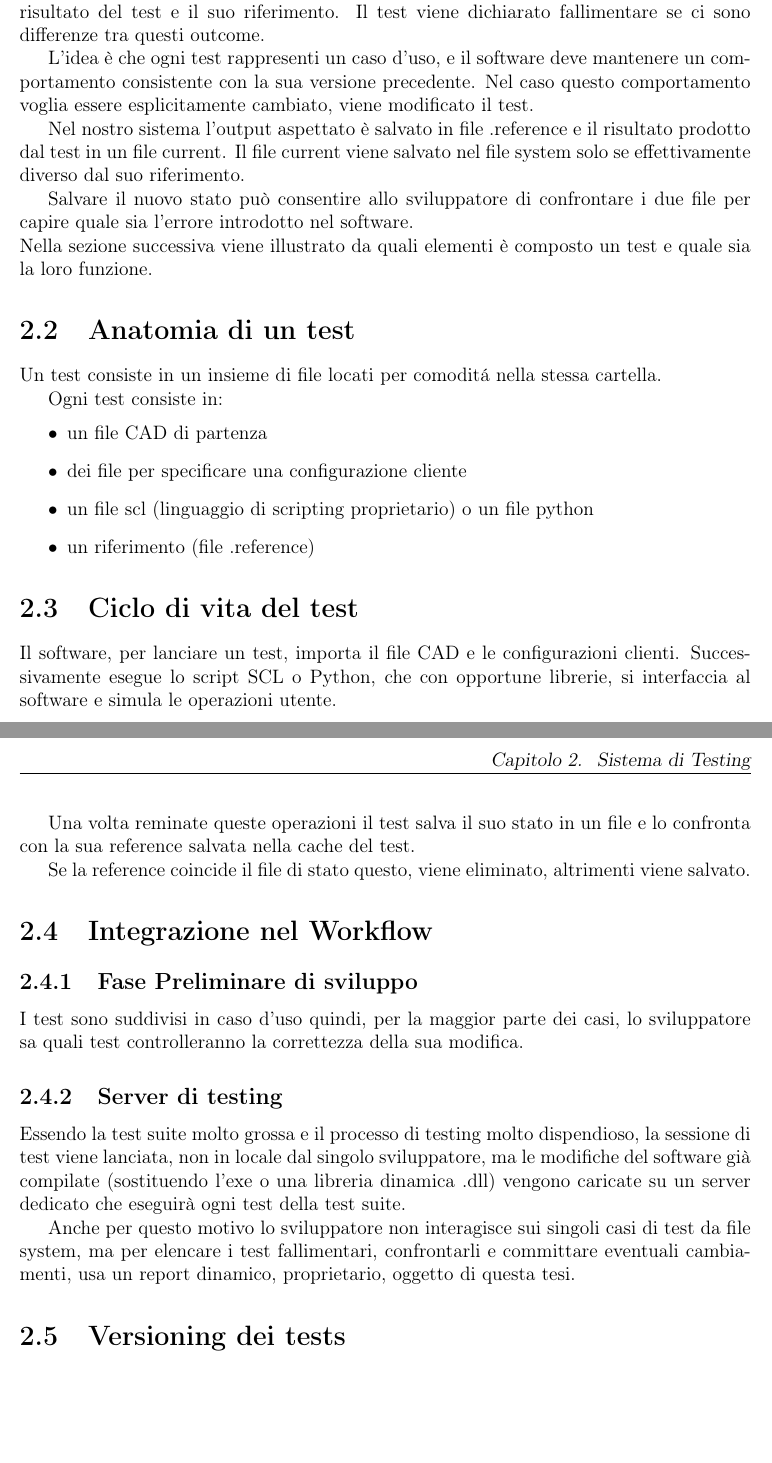
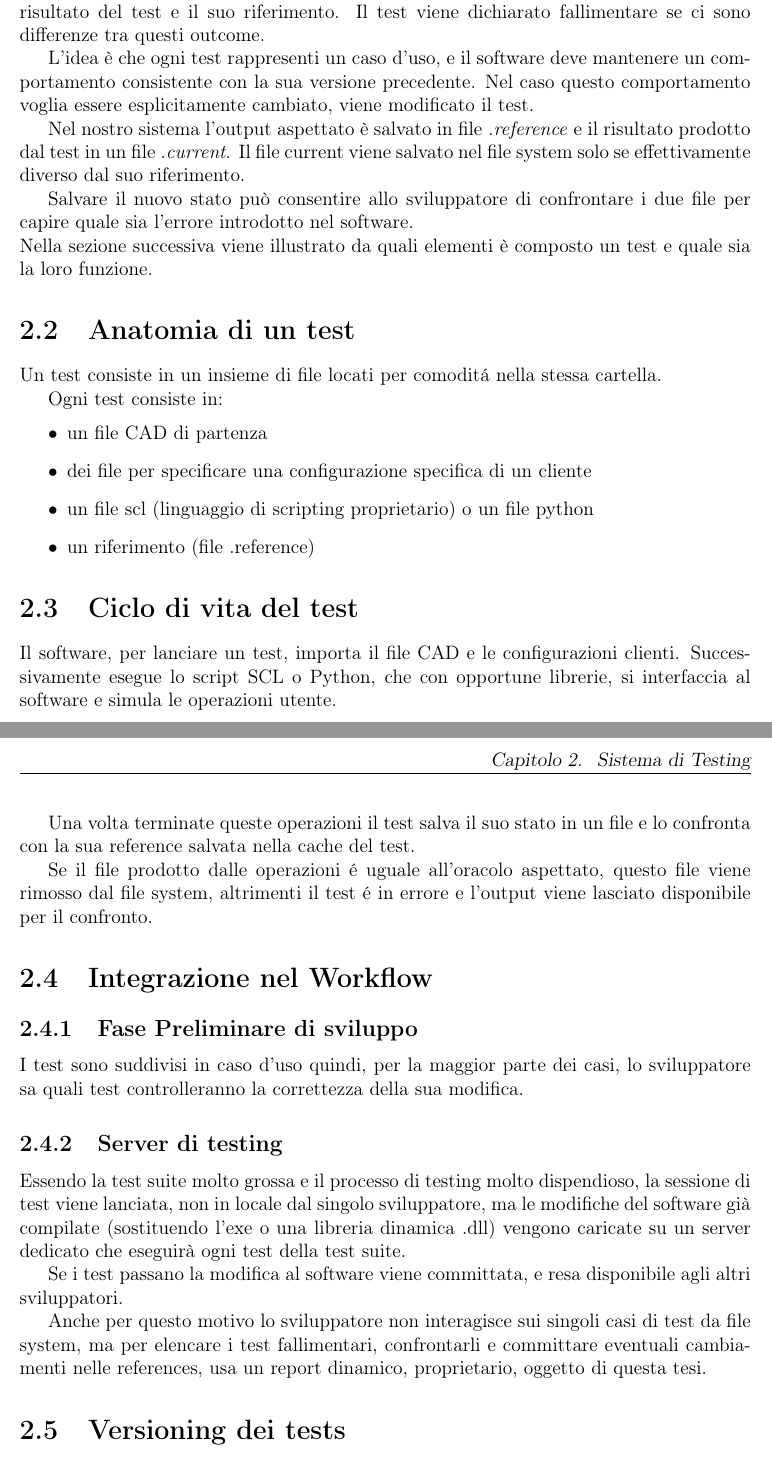
Before and after one commit to colobrodo/thesis, a LaTeX document (tesi.tex, which reads chapters/Sistema_di_testing.tex): two parts of pages 5 and 6 of 14, joined at a grey line, cut so that both start at the same text, the shorter picture padded with empty space. Compiled offline with pdfLaTeX.

Commit message:
Fixed form

```diff
--- a/chapters/Sistema_di_testing.tex
+++ b/chapters/Sistema_di_testing.tex
@@ -10,11 +10,11 @@
         consistente con la sua versione precedente.
         Nel caso questo comportamento voglia essere esplicitamente cambiato, viene modificato il test.
 
-        Nel nostro sistema l'output aspettato è salvato in file .reference e il risultato prodotto
-        dal test in un file current.
+        Nel nostro sistema l'output aspettato è salvato in file \textit{.reference} e il risultato prodotto
+        dal test in un file \textit{.current}.
         Il file current viene salvato nel file system solo se effettivamente diverso dal suo riferimento.
 
-        Salvare il nuovo stato può consentire allo sviluppatore di confrontare i due file per capire quale sia l'errore introdotto nel software. \newline
+        Salvare il nuovo stato può consentire allo sviluppatore di confrontare i due file per capire quale sia l'errore introdotto nel software. \\
         Nella sezione successiva viene illustrato da quali elementi è composto un test e quale sia la loro funzione.
     \section{Anatomia di un test\label{testanatomy}}
         Un test consiste in un insieme di file locati per comodit\'a nella stessa cartella.
@@ -22,7 +22,7 @@
         Ogni test consiste in:
         \begin{itemize}
             \item un file CAD di partenza
-            \item dei file per specificare una configurazione cliente
+            \item dei file per specificare una configurazione specifica di un cliente
             \item un file scl (linguaggio di scripting proprietario) o un file python
             \item un riferimento (file .reference)
         \end{itemize}
@@ -31,10 +31,10 @@
         Successivamente esegue lo script SCL o Python, che con opportune librerie, si interfaccia al software
         e simula le operazioni utente.
 
-        Una volta reminate queste operazioni il test salva il suo stato in un file e lo confronta con la sua reference
+        Una volta terminate queste operazioni il test salva il suo stato in un file e lo confronta con la sua reference
         salvata nella cache del test.
 
-        Se la reference coincide il file di stato questo, viene eliminato, altrimenti viene salvato.
+        Se il file prodotto dalle operazioni \'e uguale all'oracolo aspettato, questo file viene rimosso dal file system, altrimenti il test \'e in errore e l'output viene lasciato disponibile per il confronto.
 
     \section{Integrazione nel Workflow}
         \subsection{Fase Preliminare di sviluppo}
@@ -46,9 +46,10 @@
             ma le modifiche del software già compilate (sostituendo l’exe o una libreria dinamica .dll)
             vengono caricate su un server dedicato che eseguirà ogni test della test suite.
 
+            Se i test passano la modifica al software viene committata, e resa disponibile agli altri sviluppatori.
 
             Anche per questo motivo lo sviluppatore non interagisce sui singoli casi di test da file system,
-            ma per elencare i test fallimentari, confrontarli e committare eventuali cambiamenti, usa un report dinamico,
+            ma per elencare i test fallimentari, confrontarli e committare eventuali cambiamenti nelle references, usa un report dinamico,
             proprietario, oggetto di questa tesi.
     \section{Versioning dei tests}
         I test si trovano sotto un sistema di versioning.
```
